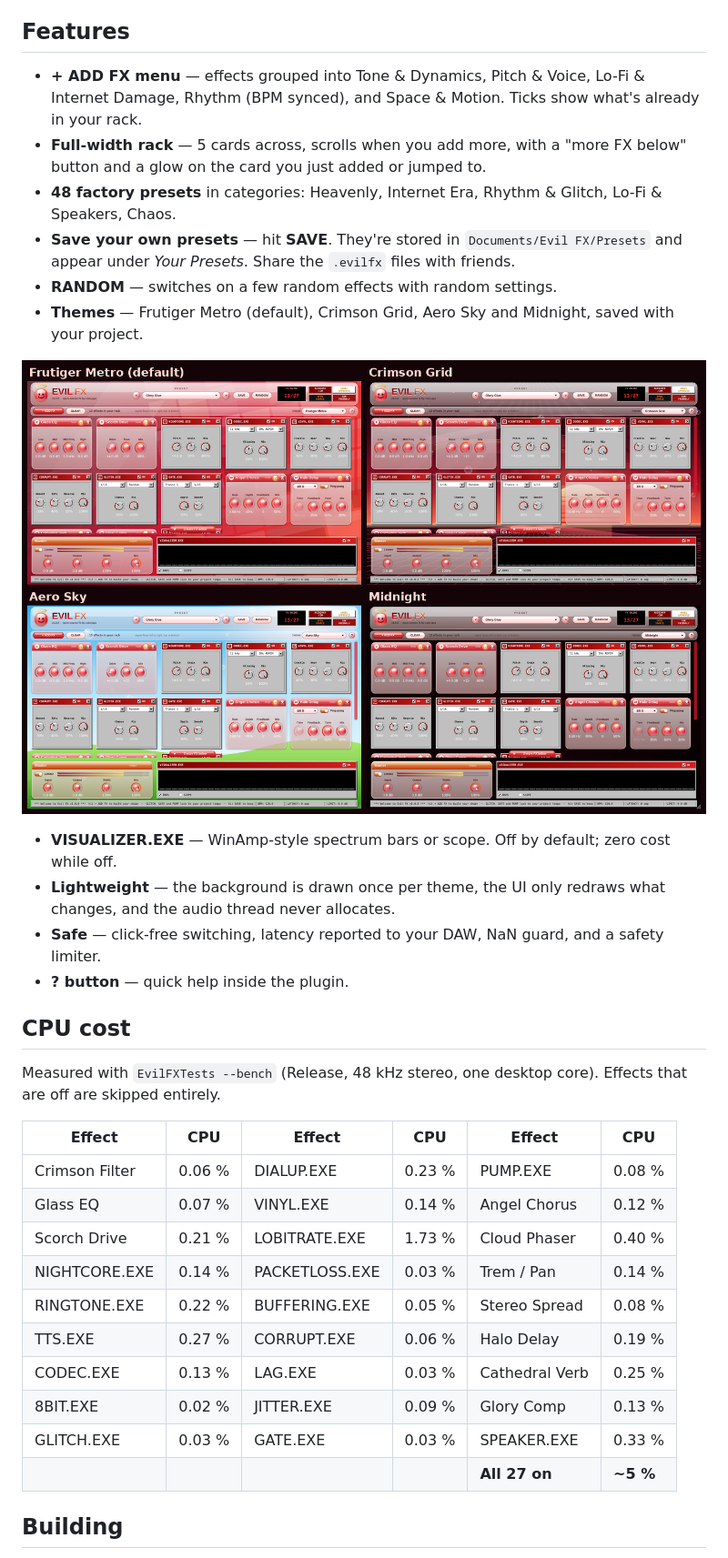
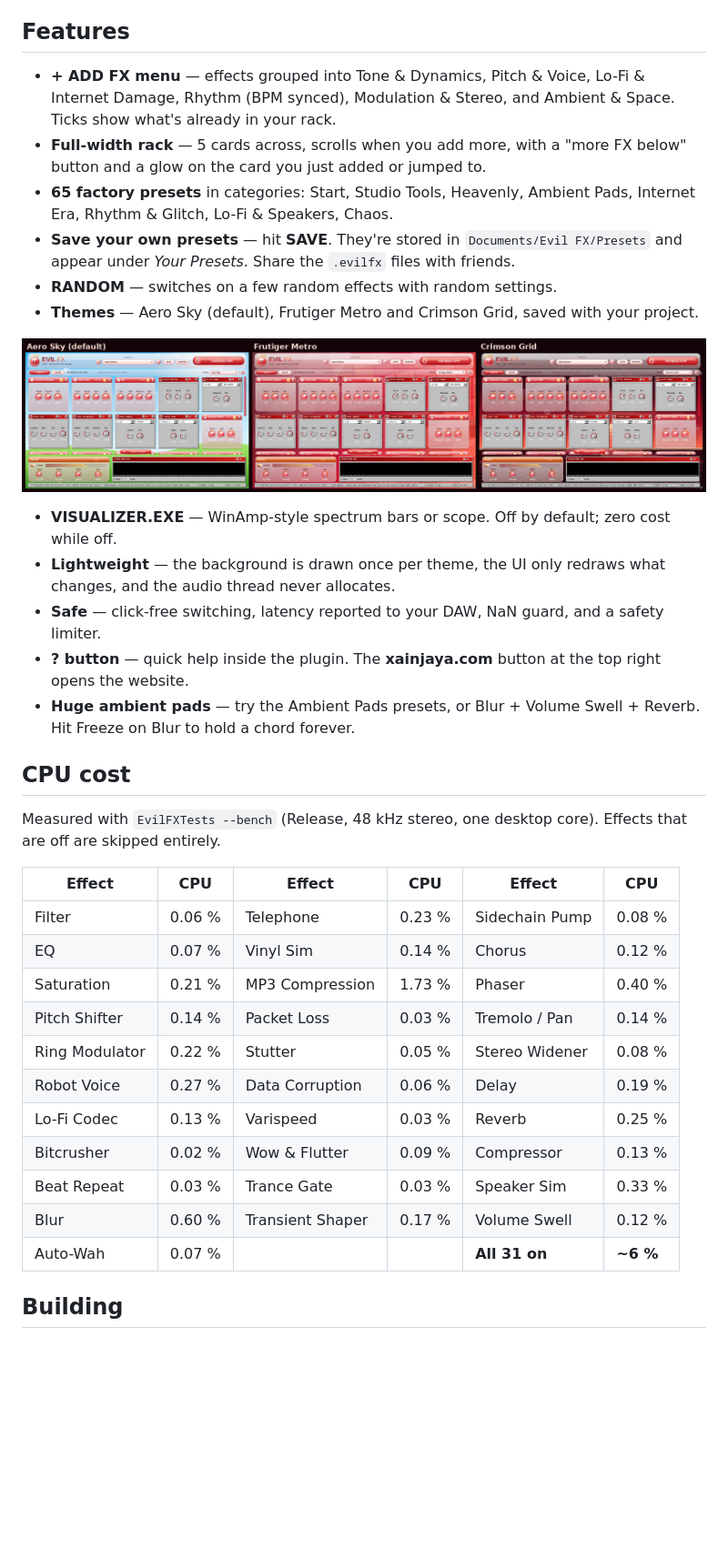
Before and after one commit to xainjaya/evil-fx, a Markdown page: README.md, the part around one of its changes. Shown at 91% size. Drawn GitHub-style; pictures changed too: docs/themes.png; blank space fills up the shorter version.

```diff
--- a/README.md
+++ b/README.md
@@ -48,19 +52,20 @@ Signal always flows in this order, whichever effects you add.
 
 ## Features
 
-- **+ ADD FX menu** — effects grouped into Tone & Dynamics, Pitch & Voice, Lo-Fi & Internet Damage, Rhythm (BPM synced), and Space & Motion. Ticks show what's already in your rack.
+- **+ ADD FX menu** — effects grouped into Tone & Dynamics, Pitch & Voice, Lo-Fi & Internet Damage, Rhythm (BPM synced), Modulation & Stereo, and Ambient & Space. Ticks show what's already in your rack.
 - **Full-width rack** — 5 cards across, scrolls when you add more, with a "more FX below" button and a glow on the card you just added or jumped to.
-- **48 factory presets** in categories: Heavenly, Internet Era, Rhythm & Glitch, Lo-Fi & Speakers, Chaos.
+- **65 factory presets** in categories: Start, Studio Tools, Heavenly, Ambient Pads, Internet Era, Rhythm & Glitch, Lo-Fi & Speakers, Chaos.
 - **Save your own presets** — hit **SAVE**. They're stored in `Documents/Evil FX/Presets` and appear under *Your Presets*. Share the `.evilfx` files with friends.
 - **RANDOM** — switches on a few random effects with random settings.
-- **Themes** — Frutiger Metro (default), Crimson Grid, Aero Sky and Midnight, saved with your project.
+- **Themes** — Aero Sky (default), Frutiger Metro and Crimson Grid, saved with your project.
 
 ![Themes](docs/themes.png)
 
 - **VISUALIZER.EXE** — WinAmp-style spectrum bars or scope. Off by default; zero cost while off.
 - **Lightweight** — the background is drawn once per theme, the UI only redraws what changes, and the audio thread never allocates.
 - **Safe** — click-free switching, latency reported to your DAW, NaN guard, and a safety limiter.
-- **? button** — quick help inside the plugin.
+- **? button** — quick help inside the plugin. The **xainjaya.com** button at the top right opens the website.
+- **Huge ambient pads** — try the Ambient Pads presets, or Blur + Volume Swell + Reverb. Hit Freeze on Blur to hold a chord forever.
 
 ## CPU cost
 
@@ -68,16 +73,17 @@ Measured with `EvilFXTests --bench` (Release, 48 kHz stereo, one desktop core).
 
 | Effect | CPU | Effect | CPU | Effect | CPU |
 |---|---|---|---|---|---|
-| Crimson Filter | 0.06 % | DIALUP.EXE | 0.23 % | PUMP.EXE | 0.08 % |
-| Glass EQ | 0.07 % | VINYL.EXE | 0.14 % | Angel Chorus | 0.12 % |
-| Scorch Drive | 0.21 % | LOBITRATE.EXE | 1.73 % | Cloud Phaser | 0.40 % |
-| NIGHTCORE.EXE | 0.14 % | PACKETLOSS.EXE | 0.03 % | Trem / Pan | 0.14 % |
-| RINGTONE.EXE | 0.22 % | BUFFERING.EXE | 0.05 % | Stereo Spread | 0.08 % |
-| TTS.EXE | 0.27 % | CORRUPT.EXE | 0.06 % | Halo Delay | 0.19 % |
-| CODEC.EXE | 0.13 % | LAG.EXE | 0.03 % | Cathedral Verb | 0.25 % |
-| 8BIT.EXE | 0.02 % | JITTER.EXE | 0.09 % | Glory Comp | 0.13 % |
-| GLITCH.EXE | 0.03 % | GATE.EXE | 0.03 % | SPEAKER.EXE | 0.33 % |
-| | | | | **All 27 on** | **~5 %** |
+| Filter | 0.06 % | Telephone | 0.23 % | Sidechain Pump | 0.08 % |
+| EQ | 0.07 % | Vinyl Sim | 0.14 % | Chorus | 0.12 % |
+| Saturation | 0.21 % | MP3 Compression | 1.73 % | Phaser | 0.40 % |
+| Pitch Shifter | 0.14 % | Packet Loss | 0.03 % | Tremolo / Pan | 0.14 % |
+| Ring Modulator | 0.22 % | Stutter | 0.05 % | Stereo Widener | 0.08 % |
+| Robot Voice | 0.27 % | Data Corruption | 0.06 % | Delay | 0.19 % |
+| Lo-Fi Codec | 0.13 % | Varispeed | 0.03 % | Reverb | 0.25 % |
+| Bitcrusher | 0.02 % | Wow & Flutter | 0.09 % | Compressor | 0.13 % |
+| Beat Repeat | 0.03 % | Trance Gate | 0.03 % | Speaker Sim | 0.33 % |
+| Blur | 0.60 % | Transient Shaper | 0.17 % | Volume Swell | 0.12 % |
+| Auto-Wah | 0.07 % | | | **All 31 on** | **~6 %** |
 
 ## Building
 
```
Also changed, not shown: other parts of README.md (+34 -29 lines), docs/screenshot.png, 10 other files.
